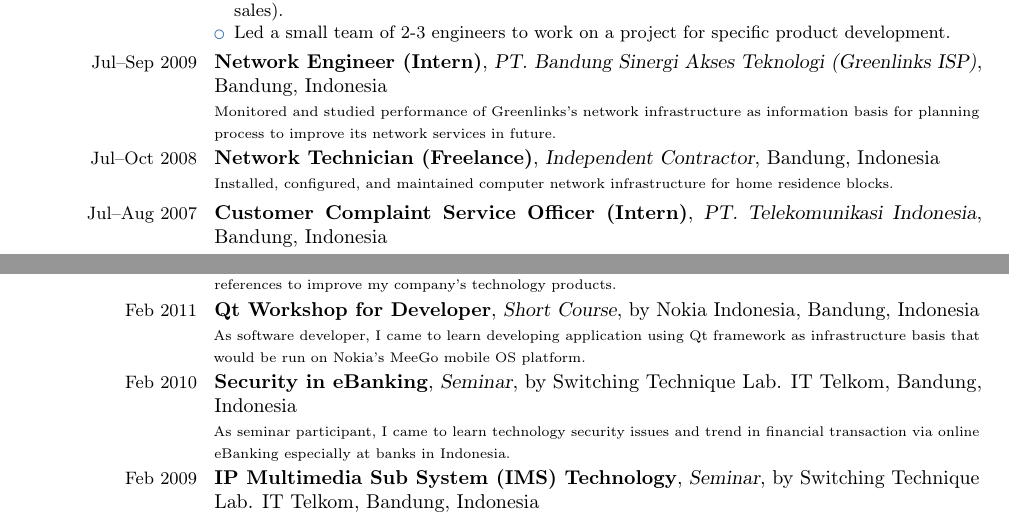
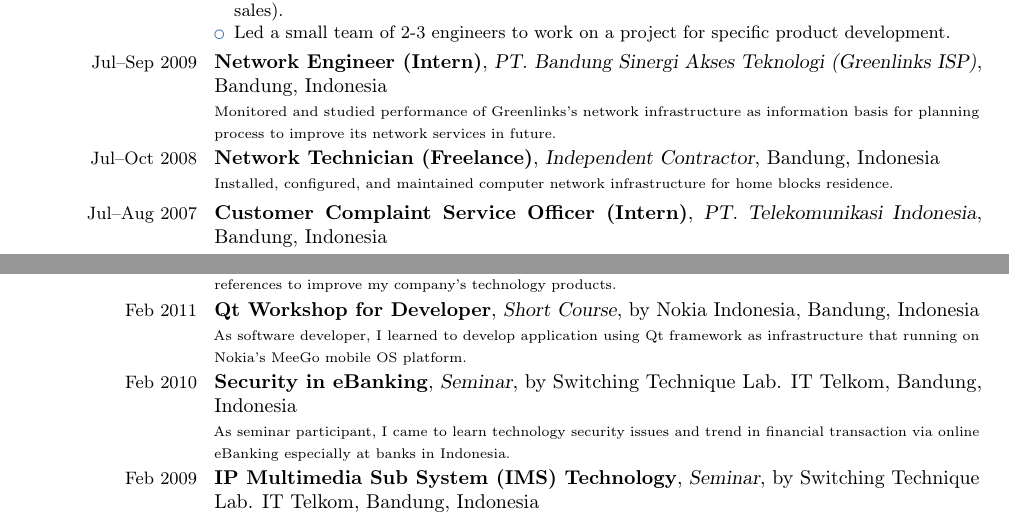
Before and after one commit to mfh/mfh-cv, a LaTeX CV (mfh.tex): two parts of pages 1 and 2 of 3, joined at a grey line, cut so that both start at the same text. Compiled offline with pdfLaTeX; a LaTeX package or settings file that is missing is left out.

Commit message:
update mfh.tex

```diff
--- a/mfh.tex
+++ b/mfh.tex
@@ -117,7 +117,7 @@
 \cventry{\begin{small}Jul--Oct 2008\end{small}}{Network Technician (Freelance)}{Independent Contractor}{Bandung, Indonesia}{}
 {
     \begin{scriptsize}
-        Installed, configured, and maintained computer network infrastructure for home residence blocks.
+        Installed, configured, and maintained computer network infrastructure for home blocks residence.
     \end{scriptsize}
 }
 \cventry{\begin{small}Jul--Aug 2007\end{small}}{Customer Complaint Service Officer (Intern)}{PT. Telekomunikasi Indonesia}{Bandung, Indonesia}{}
@@ -232,8 +232,7 @@
 \cventry{\begin{small}Feb 2011\end{small}}{Qt Workshop for Developer}{Short Course}{by Nokia Indonesia}{Bandung, Indonesia}
 {
     \begin{scriptsize}
-        As software developer, I came to learn developing application using Qt framework as infrastructure basis that would be run on Nokia's MeeGo
-        mobile OS platform.
+        As software developer, I learned to develop application using Qt framework as infrastructure that running on Nokia's MeeGo mobile OS platform.
     \end{scriptsize}
 }
 \cventry{\begin{small}Feb 2010\end{small}}{Security in eBanking}{Seminar}{by Switching Technique Lab. IT Telkom}{Bandung, Indonesia}
```
Also changed, not shown: mfh.pdf.
